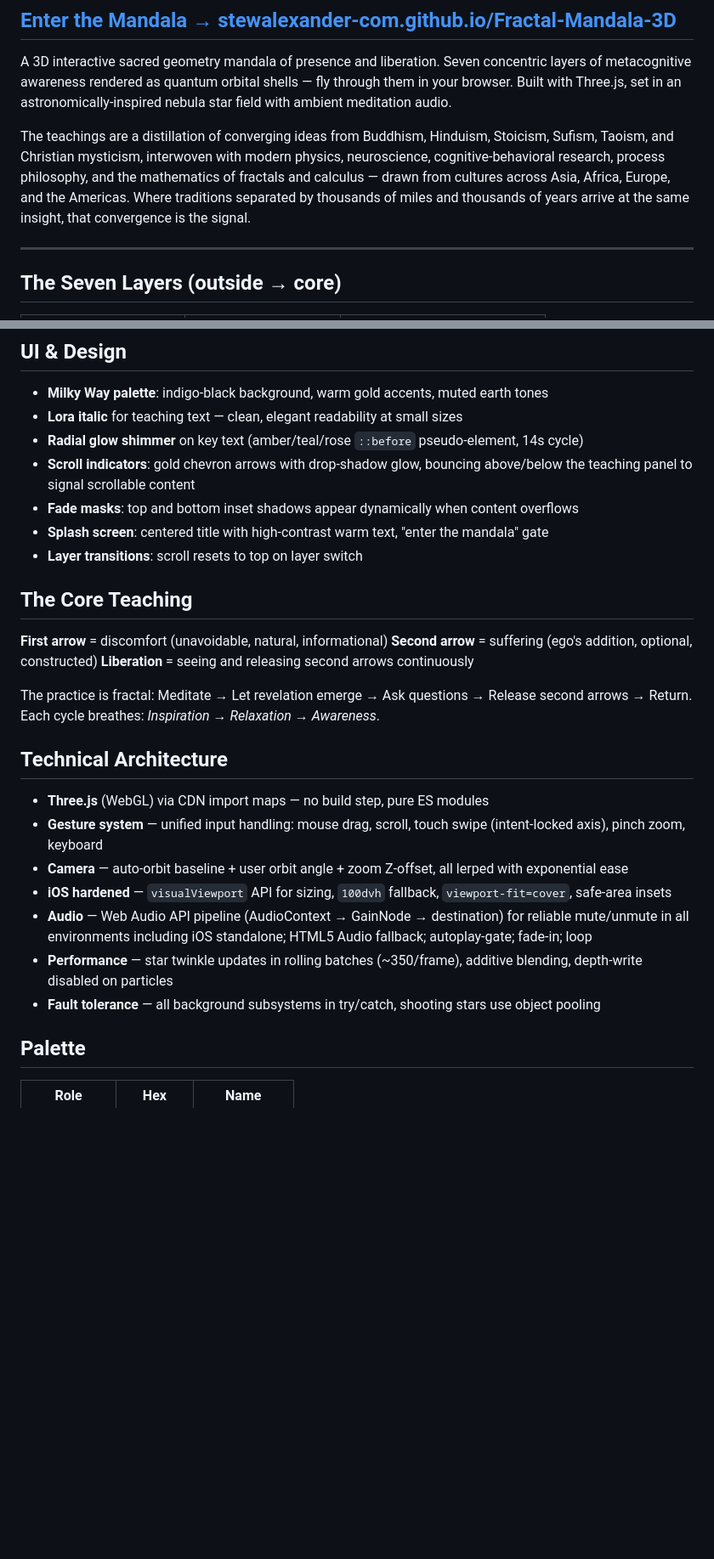
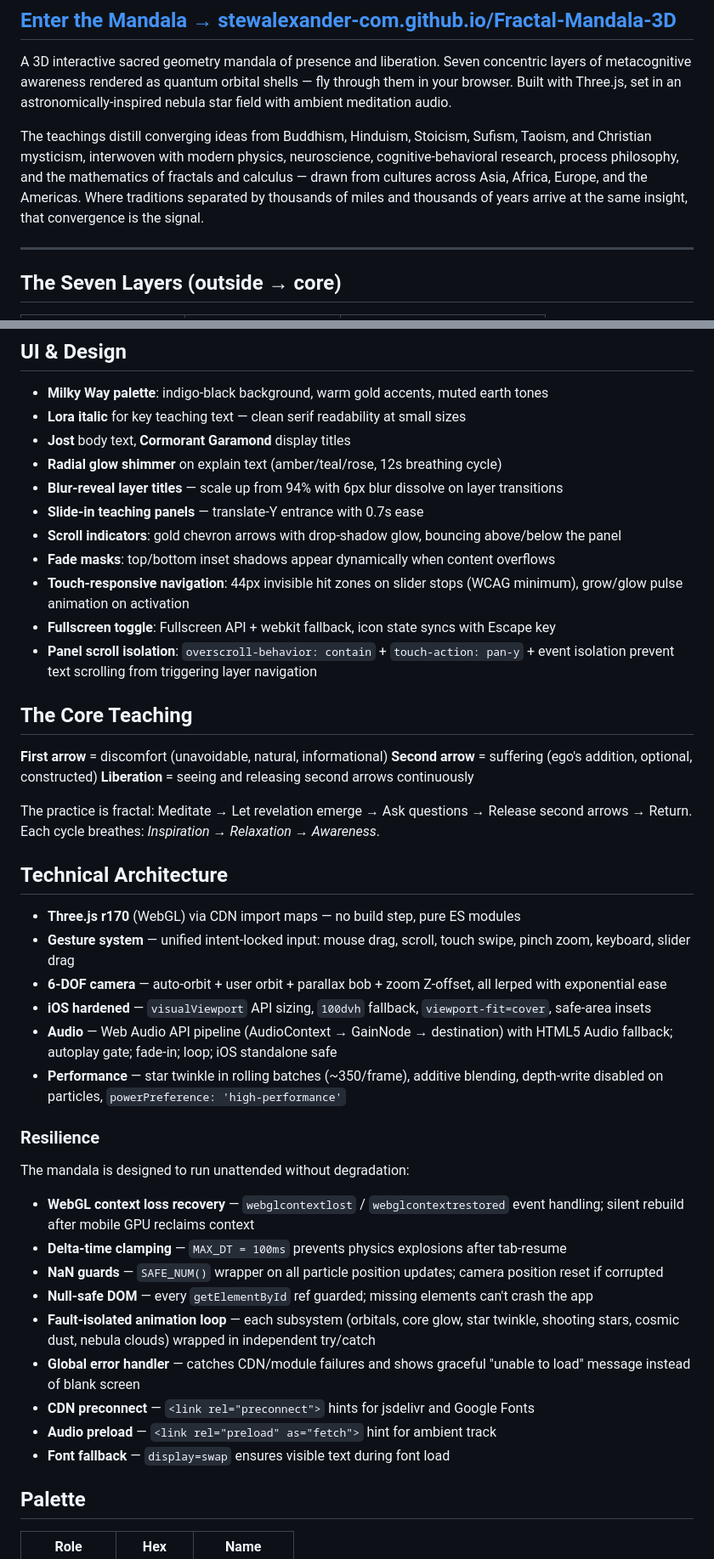
Before and after one commit to StewAlexander-com/Fractal-Mandala-3D, a Markdown page: README.md, 2 parts joined by grey strips. Shown at 85% size. Rendered like a GitHub page; blank space fills up the shorter version.

Commit message:
docs: comprehensive README update — 6-DOF depth, fullscreen, resilience, touch nav, scroll isolation

```diff
--- a/README.md
+++ b/README.md
@@ -8,7 +8,7 @@
 
 A 3D interactive sacred geometry mandala of presence and liberation. Seven concentric layers of metacognitive awareness rendered as quantum orbital shells — fly through them in your browser. Built with Three.js, set in an astronomically-inspired nebula star field with ambient meditation audio.
 
-The teachings are a distillation of converging ideas from Buddhism, Hinduism, Stoicism, Sufism, Taoism, and Christian mysticism, interwoven with modern physics, neuroscience, cognitive-behavioral research, process philosophy, and the mathematics of fractals and calculus — drawn from cultures across Asia, Africa, Europe, and the Americas. Where traditions separated by thousands of miles and thousands of years arrive at the same insight, that convergence is the signal.
+The teachings distill converging ideas from Buddhism, Hinduism, Stoicism, Sufism, Taoism, and Christian mysticism, interwoven with modern physics, neuroscience, cognitive-behavioral research, process philosophy, and the mathematics of fractals and calculus — drawn from cultures across Asia, Africa, Europe, and the Americas. Where traditions separated by thousands of miles and thousands of years arrive at the same insight, that convergence is the signal.
 
 ---
 
@@ -64,12 +75,16 @@ All background subsystems are wrapped in try/catch fault tolerance — if any fa
 ## UI & Design
 
 - **Milky Way palette**: indigo-black background, warm gold accents, muted earth tones
-- **Lora italic** for teaching text — clean, elegant readability at small sizes
-- **Radial glow shimmer** on key text (amber/teal/rose `::before` pseudo-element, 14s cycle)
-- **Scroll indicators**: gold chevron arrows with drop-shadow glow, bouncing above/below the teaching panel to signal scrollable content
-- **Fade masks**: top and bottom inset shadows appear dynamically when content overflows
-- **Splash screen**: centered title with high-contrast warm text, "enter the mandala" gate
-- **Layer transitions**: scroll resets to top on layer switch
+- **Lora italic** for key teaching text — clean serif readability at small sizes
+- **Jost** body text, **Cormorant Garamond** display titles
+- **Radial glow shimmer** on explain text (amber/teal/rose, 12s breathing cycle)
+- **Blur-reveal layer titles** — scale up from 94% with 6px blur dissolve on layer transitions
+- **Slide-in teaching panels** — translate-Y entrance with 0.7s ease
+- **Scroll indicators**: gold chevron arrows with drop-shadow glow, bouncing above/below the panel
+- **Fade masks**: top/bottom inset shadows appear dynamically when content overflows
+- **Touch-responsive navigation**: 44px invisible hit zones on slider stops (WCAG minimum), grow/glow pulse animation on activation
+- **Fullscreen toggle**: Fullscreen API + webkit fallback, icon state syncs with Escape key
+- **Panel scroll isolation**: `overscroll-behavior: contain` + `touch-action: pan-y` + event isolation prevent text scrolling from triggering layer navigation
 
 ## The Core Teaching
 
@@ -81,13 +96,26 @@ The practice is fractal: Meditate → Let revelation emerge → Ask questions
 
 ## Technical Architecture
 
-- **Three.js** (WebGL) via CDN import maps — no build step, pure ES modules
-- **Gesture system** — unified input handling: mouse drag, scroll, touch swipe (intent-locked axis), pinch zoom, keyboard
-- **Camera** — auto-orbit baseline + user orbit angle + zoom Z-offset, all lerped with exponential ease
-- **iOS hardened** — `visualViewport` API for sizing, `100dvh` fallback, `viewport-fit=cover`, safe-area insets
-- **Audio** — Web Audio API pipeline (AudioContext → GainNode → destination) for reliable mute/unmute in all environments including iOS standalone; HTML5 Audio fallback; autoplay-gate; fade-in; loop
-- **Performance** — star twinkle updates in rolling batches (~350/frame), additive blending, depth-write disabled on particles
-- **Fault tolerance** — all background subsystems in try/catch, shooting stars use object pooling
+- **Three.js r170** (WebGL) via CDN import maps — no build step, pure ES modules
+- **Gesture system** — unified intent-locked input: mouse drag, scroll, touch swipe, pinch zoom, keyboard, slider drag
+- **6-DOF camera** — auto-orbit + user orbit + parallax bob + zoom Z-offset, all lerped with exponential ease
+- **iOS hardened** — `visualViewport` API sizing, `100dvh` fallback, `viewport-fit=cover`, safe-area insets
+- **Audio** — Web Audio API pipeline (AudioContext → GainNode → destination) with HTML5 Audio fallback; autoplay gate; fade-in; loop; iOS standalone safe
+- **Performance** — star twinkle in rolling batches (~350/frame), additive blending, depth-write disabled on particles, `powerPreference: 'high-performance'`
+
+### Resilience
+
+The mandala is designed to run unattended without degradation:
+
+- **WebGL context loss recovery** — `webglcontextlost` / `webglcontextrestored` event handling; silent rebuild after mobile GPU reclaims context
+- **Delta-time clamping** — `MAX_DT = 100ms` prevents physics explosions after tab-resume
+- **NaN guards** — `SAFE_NUM()` wrapper on all particle position updates; camera position reset if corrupted
+- **Null-safe DOM** — every `getElementById` ref guarded; missing elements can't crash the app
+- **Fault-isolated animation loop** — each subsystem (orbitals, core glow, star twinkle, shooting stars, cosmic dust, nebula clouds) wrapped in independent try/catch
+- **Global error handler** — catches CDN/module failures and shows graceful "unable to load" message instead of blank screen
+- **CDN preconnect** — `<link rel="preconnect">` hints for jsdelivr and Google Fonts
+- **Audio preload** — `<link rel="preload" as="fetch">` hint for ambient track
+- **Font fallback** — `display=swap` ensures visible text during font load
 
 ## Palette
 
```
Also changed, not shown: other parts of README.md (+22 -11 lines).
